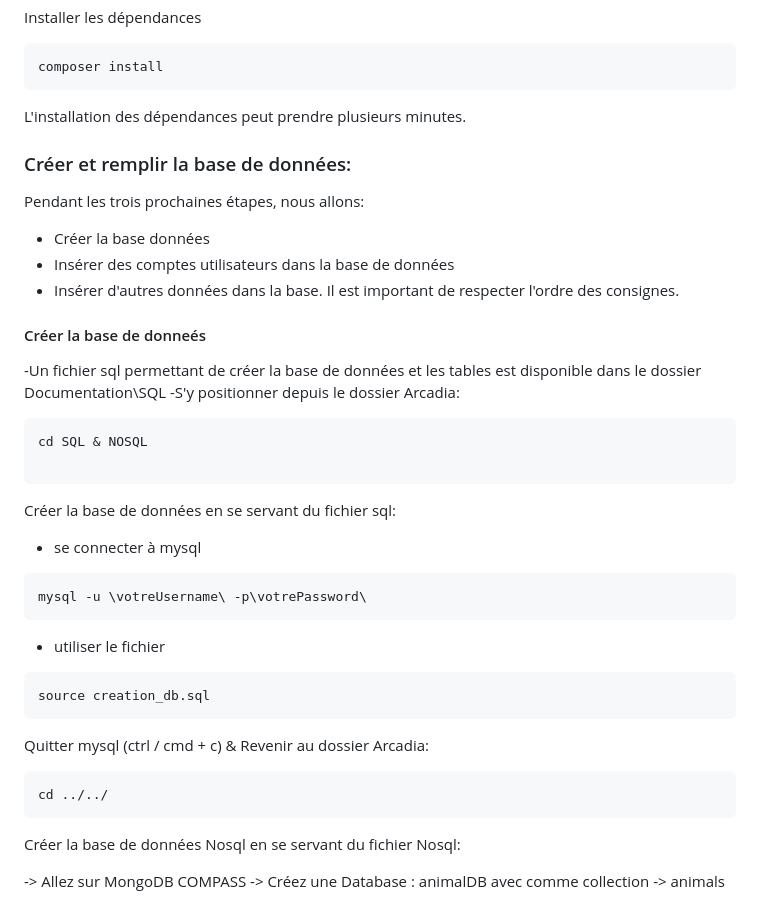
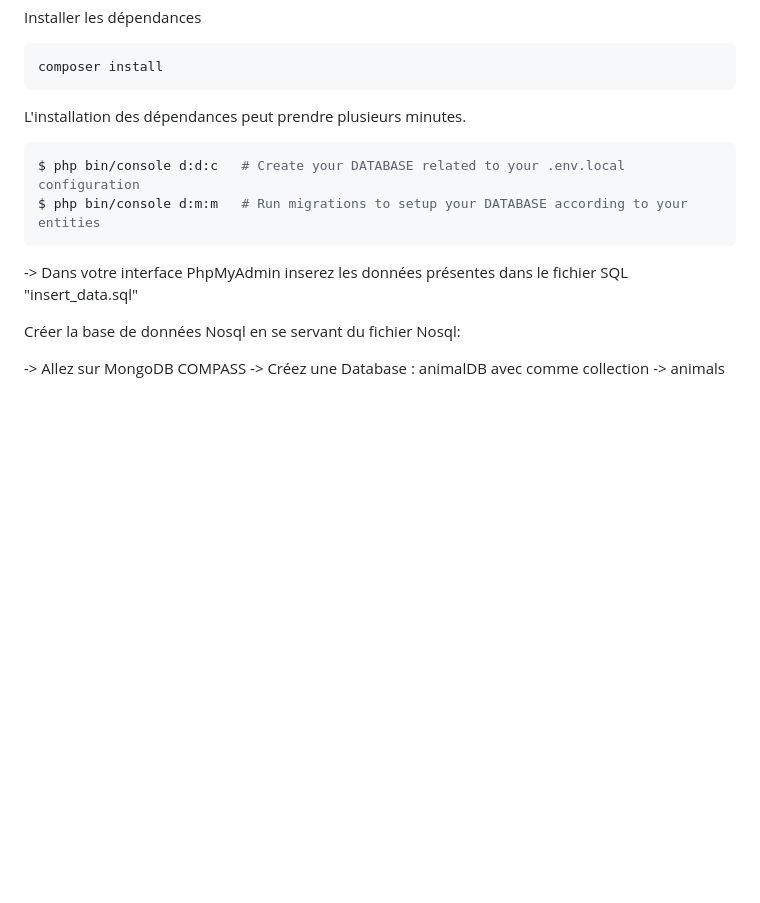
Before and after one commit to THRPUB/ECF-ARCADIA-MARTIN-T, a Markdown page: Readme.md, the part around the change. Drawn GitHub-style; blank space fills up the shorter version.

`````diff
--- a/Readme.md
+++ b/Readme.md
@@ -91,32 +91,13 @@ Installer les dépendances
 composer install
 ```
 L'installation des dépendances peut prendre plusieurs minutes.
-### Créer et remplir la base de données:
-Pendant les trois prochaines étapes, nous allons: </br>
-- Créer la base données </br>
-- Insérer des comptes utilisateurs dans la base de données </br>
-- Insérer d'autres données dans la base.  </br>
-Il est important de respecter l'ordre des consignes.
-#### Créer la base de donneés
--Un fichier sql permettant de créer la base de données et les tables est disponible dans le dossier Documentation\SQL </br>
--S'y positionner depuis le dossier Arcadia:
+
+```bash
+$ php bin/console d:d:c   # Create your DATABASE related to your .env.local configuration
+$ php bin/console d:m:m   # Run migrations to setup your DATABASE according to your entities
 ```
-cd SQL & NOSQL
 
-```
-Créer la base de données en se servant du fichier sql:
-- se connecter à mysql
-```
-mysql -u \votreUsername\ -p\votrePassword\
-````
-- utiliser le fichier
-```
-source creation_db.sql
-```
-Quitter mysql (ctrl / cmd + c) & Revenir au dossier Arcadia:
-```
-cd ../../
-```
+-> Dans votre interface PhpMyAdmin inserez les données présentes dans le fichier SQL "insert_data.sql"
 
 Créer la base de données Nosql en se servant du fichier Nosql:
 
`````
